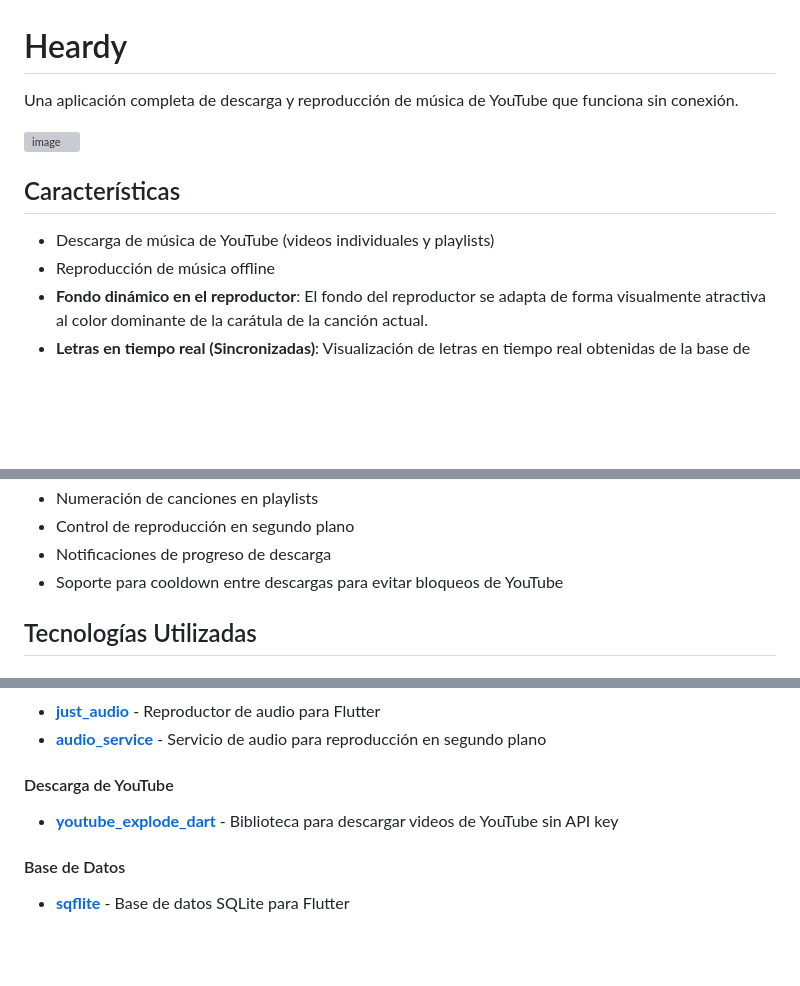
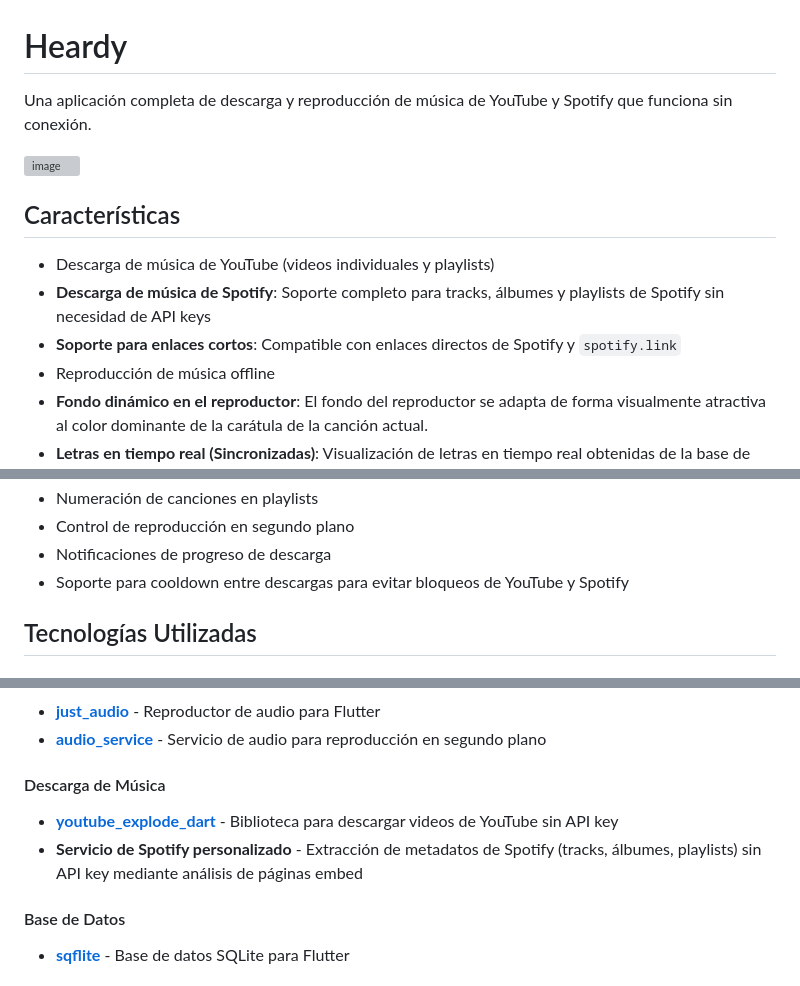
Before and after one commit to Isaac-Canabal/Heardy, a Markdown page: README.md, 3 parts joined by grey strips. Drawn GitHub-style; blank space fills up the shorter version; grey boxes are pictures that could not be loaded.

Commit message:
Update README to include Spotify

```diff
--- a/README.md
+++ b/README.md
@@ -1,6 +1,6 @@
 # Heardy
 
-Una aplicación completa de descarga y reproducción de música de YouTube que funciona sin conexión.
+Una aplicación completa de descarga y reproducción de música de YouTube y Spotify que funciona sin conexión.
 
 <img width="300" height="300" alt="image" src="https://github.com/user-attachments/assets/f559d776-36b2-48dc-8954-417d259fa8dd" />
 
@@ -8,6 +8,8 @@ Una aplicación completa de descarga y reproducción de música de YouTube que f
 ## Características
 
 - Descarga de música de YouTube (videos individuales y playlists)
+- **Descarga de música de Spotify**: Soporte completo para tracks, álbumes y playlists de Spotify sin necesidad de API keys
+- **Soporte para enlaces cortos**: Compatible con enlaces directos de Spotify y `spotify.link`
 - Reproducción de música offline
 - **Fondo dinámico en el reproductor**: El fondo del reproductor se adapta de forma visualmente atractiva al color dominante de la carátula de la canción actual.
 - **Letras en tiempo real (Sincronizadas)**: Visualización de letras en tiempo real obtenidas de la base de datos colaborativa **LRCLIB**, con scroll automático al ritmo de la reproducción y capacidad de salto temporal al pulsar sobre cualquier línea.
@@ -19,7 +21,7 @@ Una aplicación completa de descarga y reproducción de música de YouTube que f
 - Numeración de canciones en playlists
 - Control de reproducción en segundo plano
 - Notificaciones de progreso de descarga
-- Soporte para cooldown entre descargas para evitar bloqueos de YouTube
+- Soporte para cooldown entre descargas para evitar bloqueos de YouTube y Spotify
 
 ## Tecnologías Utilizadas
 
@@ -32,8 +34,9 @@ Una aplicación completa de descarga y reproducción de música de YouTube que f
 - **[just_audio](https://pub.dev/packages/just_audio)** - Reproductor de audio para Flutter
 - **[audio_service](https://pub.dev/packages/audio_service)** - Servicio de audio para reproducción en segundo plano
 
-#### Descarga de YouTube
+#### Descarga de Música
 - **[youtube_explode_dart](https://pub.dev/packages/youtube_explode_dart)** - Biblioteca para descargar videos de YouTube sin API key
+- **Servicio de Spotify personalizado** - Extracción de metadatos de Spotify (tracks, álbumes, playlists) sin API key mediante análisis de páginas embed
 
 #### Base de Datos
 - **[sqflite](https://pub.dev/packages/sqflite)** - Base de datos SQLite para Flutter
```
